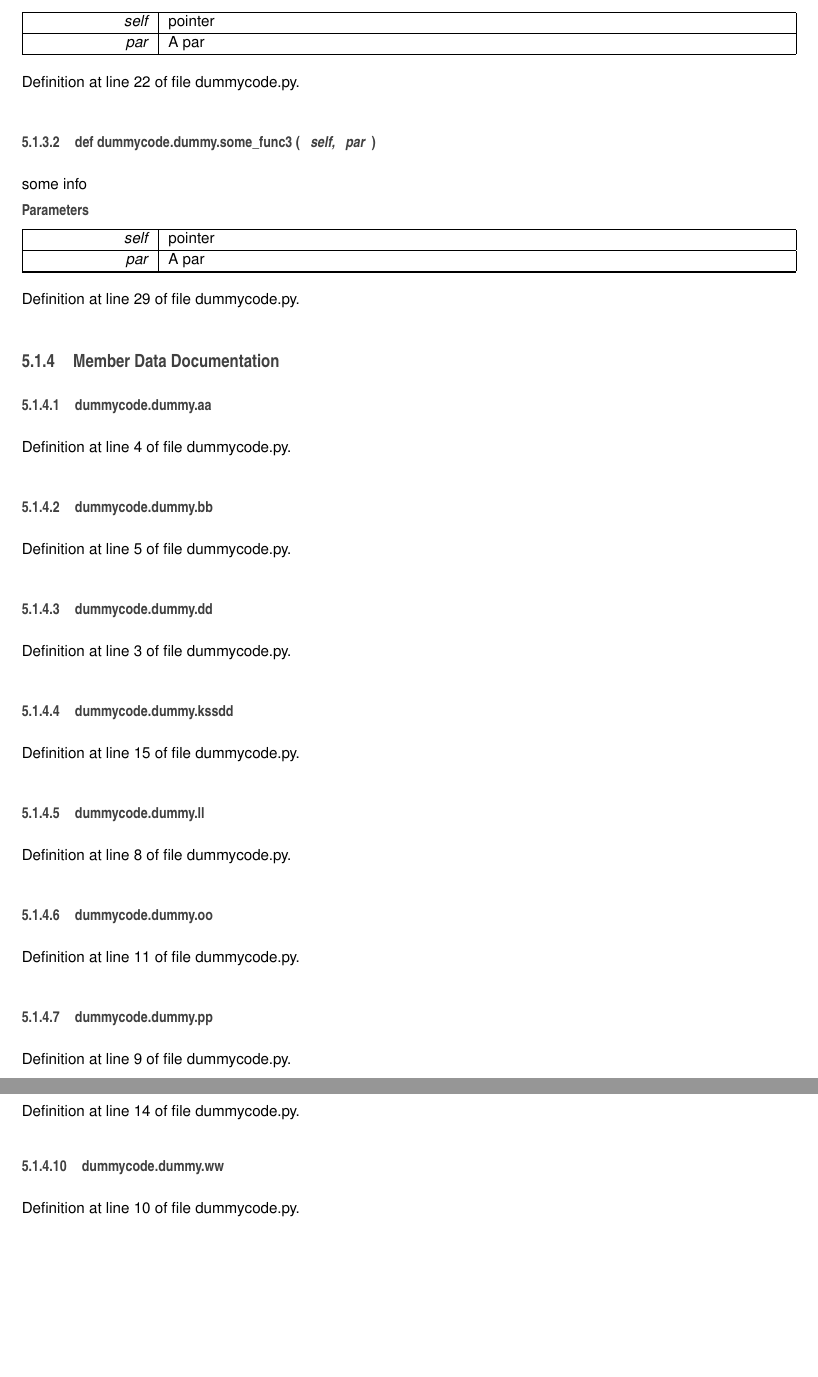
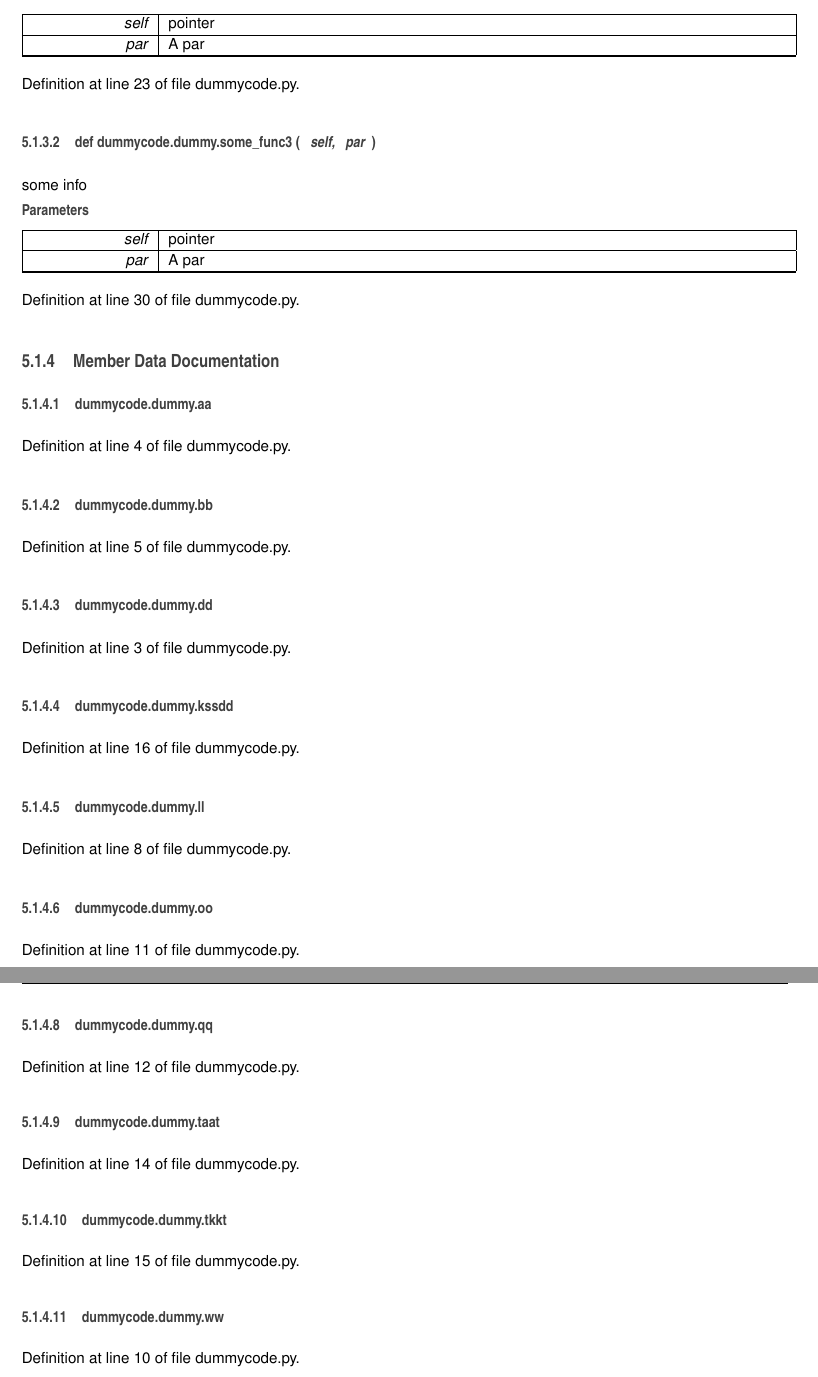
Before and after one commit to Aachen-3A/testintegration, a LaTeX book (doc/doc_master/latex/refman.tex, which reads doc/doc_master/latex/classdummycode_1_1dummy.tex): two parts of pages 15 and 16 of 18 before the commit and two parts of pages 14 and 15 of 18 after it, joined at a grey line, cut so that both start at the same text, the shorter picture padded with empty space. Compiled offline with pdfLaTeX.

Commit message:
updated master as

```diff
--- a/doc/doc_master/latex/classdummycode_1_1dummy.tex
+++ b/doc/doc_master/latex/classdummycode_1_1dummy.tex
@@ -83,7 +85,7 @@ some info
 \end{DoxyParams}
 
 
-Definition at line 22 of file dummycode.\-py.
+Definition at line 23 of file dummycode.\-py.
 
 \index{dummycode\-::dummy@{dummycode\-::dummy}!some\-\_\-func3@{some\-\_\-func3}}
 \index{some\-\_\-func3@{some\-\_\-func3}!dummycode::dummy@{dummycode\-::dummy}}
@@ -106,7 +108,7 @@ some info
 \end{DoxyParams}
 
 
-Definition at line 29 of file dummycode.\-py.
+Definition at line 30 of file dummycode.\-py.
 
 
 
@@ -137,7 +139,7 @@ Definition at line 3 of file dummycode.\-py.
 \subsubsection[{kssdd}]{\setlength{\rightskip}{0pt plus 5cm}dummycode.\-dummy.\-kssdd}\label{classdummycode_1_1dummy_ada8cd7476ddcf39248ec97cb1c7367e9}
 
 
-Definition at line 15 of file dummycode.\-py.
+Definition at line 16 of file dummycode.\-py.
 
 \index{dummycode\-::dummy@{dummycode\-::dummy}!ll@{ll}}
 \index{ll@{ll}!dummycode::dummy@{dummycode\-::dummy}}
@@ -160,19 +162,26 @@ Definition at line 11 of file dummycode.\-py.
 
 Definition at line 9 of file dummycode.\-py.
 
+\index{dummycode\-::dummy@{dummycode\-::dummy}!qq@{qq}}
+\index{qq@{qq}!dummycode::dummy@{dummycode\-::dummy}}
+\subsubsection[{qq}]{\setlength{\rightskip}{0pt plus 5cm}dummycode.\-dummy.\-qq}\label{classdummycode_1_1dummy_ab9bf069831fc294a2b621de6f769b9fd}
+
+
+Definition at line 12 of file dummycode.\-py.
+
 \index{dummycode\-::dummy@{dummycode\-::dummy}!taat@{taat}}
 \index{taat@{taat}!dummycode::dummy@{dummycode\-::dummy}}
 \subsubsection[{taat}]{\setlength{\rightskip}{0pt plus 5cm}dummycode.\-dummy.\-taat}\label{classdummycode_1_1dummy_a638ed861d153ec60095bed0527eb89fc}
 
 
-Definition at line 13 of file dummycode.\-py.
+Definition at line 14 of file dummycode.\-py.
 
 \index{dummycode\-::dummy@{dummycode\-::dummy}!tkkt@{tkkt}}
 \index{tkkt@{tkkt}!dummycode::dummy@{dummycode\-::dummy}}
 \subsubsection[{tkkt}]{\setlength{\rightskip}{0pt plus 5cm}dummycode.\-dummy.\-tkkt}\label{classdummycode_1_1dummy_ac97503870ca57fa0d663fcc8177e9f75}
 
 
-Definition at line 14 of file dummycode.\-py.
+Definition at line 15 of file dummycode.\-py.
 
 \index{dummycode\-::dummy@{dummycode\-::dummy}!ww@{ww}}
 \index{ww@{ww}!dummycode::dummy@{dummycode\-::dummy}}
--- a/doc/doc_master/latex/refman.tex
+++ b/doc/doc_master/latex/refman.tex
@@ -67,8 +67,8 @@
 \fancyhead[RO]{\fancyplain{}{\bfseries\thepage}}
 \fancyfoot[LE]{\fancyplain{}{}}
 \fancyfoot[CE]{\fancyplain{}{}}
-\fancyfoot[RE]{\fancyplain{}{\bfseries\scriptsize Generated on Wed Jan 28 2015 17\-:12\-:08 for libs3a by Doxygen }}
-\fancyfoot[LO]{\fancyplain{}{\bfseries\scriptsize Generated on Wed Jan 28 2015 17\-:12\-:08 for libs3a by Doxygen }}
+\fancyfoot[RE]{\fancyplain{}{\bfseries\scriptsize Generated on Wed Jan 28 2015 17\-:18\-:38 for libs3a by Doxygen }}
+\fancyfoot[LO]{\fancyplain{}{\bfseries\scriptsize Generated on Wed Jan 28 2015 17\-:18\-:38 for libs3a by Doxygen }}
 \fancyfoot[CO]{\fancyplain{}{}}
 \fancyfoot[RO]{\fancyplain{}{}}
 \renewcommand{\footrulewidth}{0.4pt}
```
Also changed, not shown: doc/doc_master/latex/classdummycode_1_1dummy.tex (4 more changed lines), doc/doc_master/latex/refman.tex (2 more changed lines), 18 other files.
